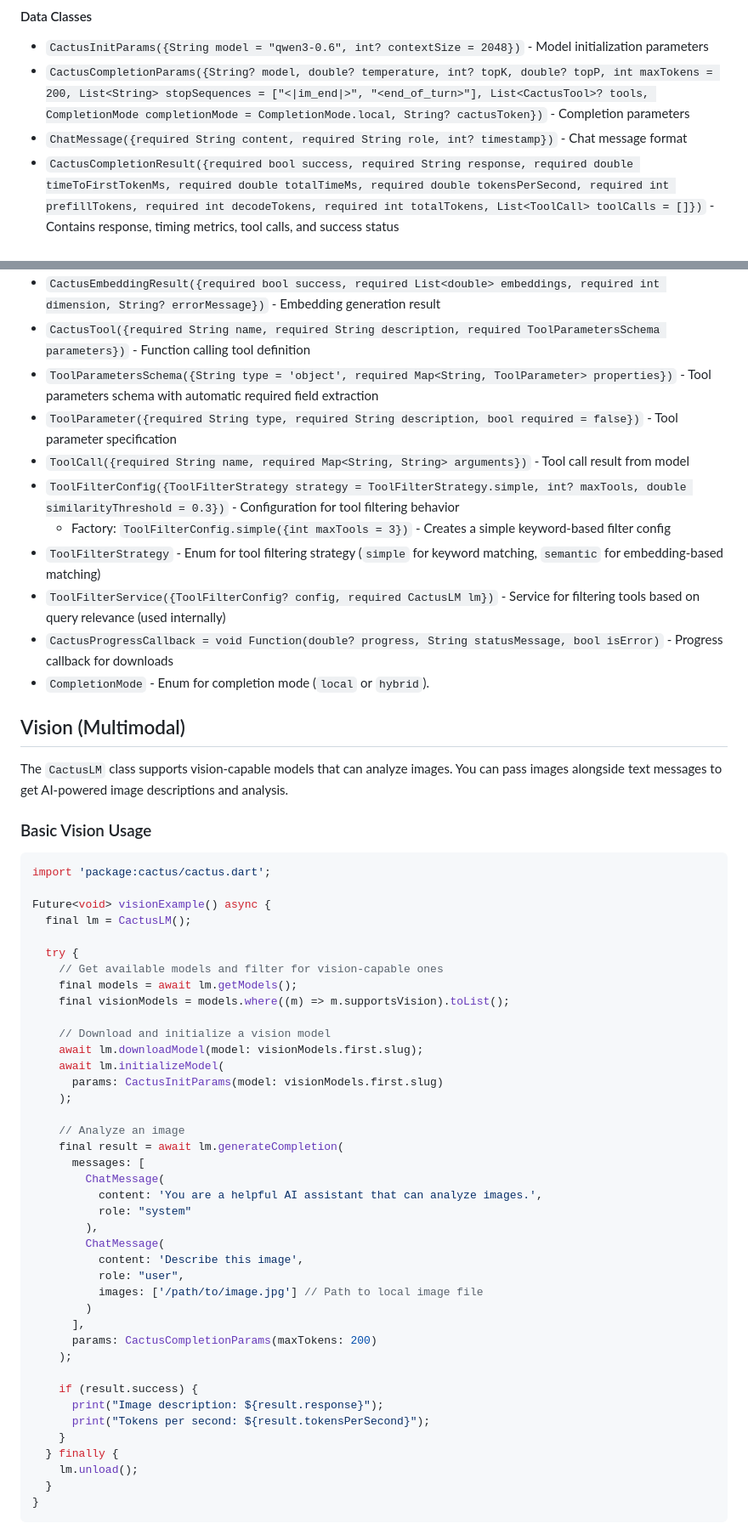
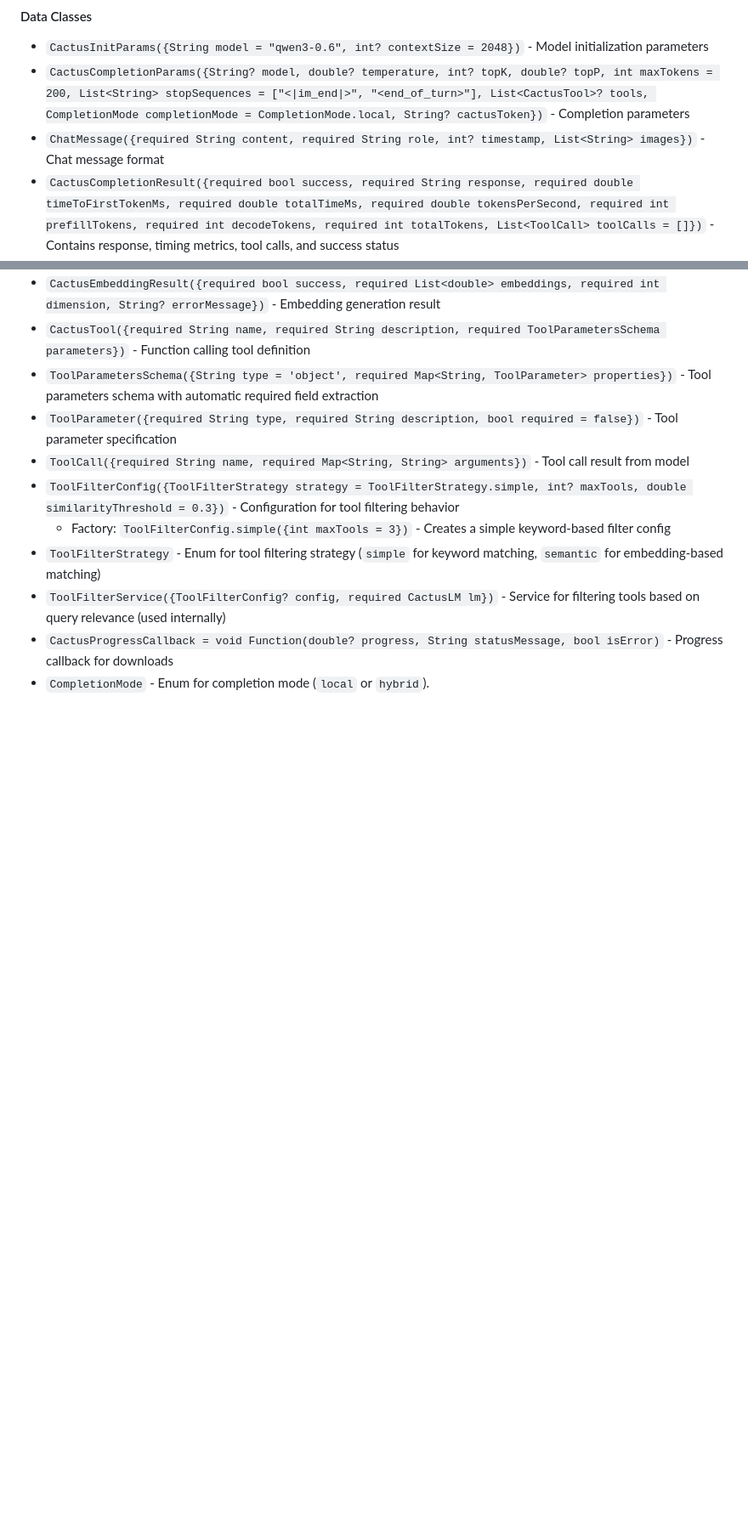
Before and after one commit to cactus-compute/cactus-flutter, a Markdown page: README.md, 2 parts joined by grey strips. Shown at 85% size. Rendered like a GitHub page; blank space fills up the shorter version.

````diff
--- a/README.md
+++ b/README.md
@@ -305,7 +338,7 @@ The `CactusLM` class provides sensible defaults for completion parameters:
 #### Data Classes
 - `CactusInitParams({String model = "qwen3-0.6", int? contextSize = 2048})` - Model initialization parameters
 - `CactusCompletionParams({String? model, double? temperature, int? topK, double? topP, int maxTokens = 200, List<String> stopSequences = ["<|im_end|>", "<end_of_turn>"], List<CactusTool>? tools, CompletionMode completionMode = CompletionMode.local, String? cactusToken})` - Completion parameters
-- `ChatMessage({required String content, required String role, int? timestamp})` - Chat message format
+- `ChatMessage({required String content, required String role, int? timestamp, List<String> images})` - Chat message format
 - `CactusCompletionResult({required bool success, required String response, required double timeToFirstTokenMs, required double totalTimeMs, required double tokensPerSecond, required int prefillTokens, required int decodeTokens, required int totalTokens, List<ToolCall> toolCalls = []})` - Contains response, timing metrics, tool calls, and success status
 - `CactusStreamedCompletionResult({required Stream<String> stream, required Future<CactusCompletionResult> result})` - Contains the stream and the final result of a streamed completion.
 - `CactusModel({required DateTime createdAt, required String slug, required String downloadUrl, required int sizeMb, required bool supportsToolCalling, required bool supportsVision, required String name, bool isDownloaded = false, int quantization = 8})` - Model information
@@ -320,52 +353,3 @@ The `CactusLM` class provides sensible defaults for completion parameters:
 - `ToolFilterService({ToolFilterConfig? config, required CactusLM lm})` - Service for filtering tools based on query relevance (used internally)
 - `CactusProgressCallback = void Function(double? progress, String statusMessage, bool isError)` - Progress callback for downloads
 - `CompletionMode` - Enum for completion mode (`local` or `hybrid`).
-
-## Vision (Multimodal)
-
-The `CactusLM` class supports vision-capable models that can analyze images. You can pass images alongside text messages to get AI-powered image descriptions and analysis.
-
-### Basic Vision Usage
-```dart
-import 'package:cactus/cactus.dart';
-
-Future<void> visionExample() async {
-  final lm = CactusLM();
-
-  try {
-    // Get available models and filter for vision-capable ones
-    final models = await lm.getModels();
-    final visionModels = models.where((m) => m.supportsVision).toList();
-
-    // Download and initialize a vision model
-    await lm.downloadModel(model: visionModels.first.slug);
-    await lm.initializeModel(
-      params: CactusInitParams(model: visionModels.first.slug)
-    );
-
-    // Analyze an image
-    final result = await lm.generateCompletion(
-      messages: [
-        ChatMessage(
-          content: 'You are a helpful AI assistant that can analyze images.',
-          role: "system"
-        ),
-        ChatMessage(
-          content: 'Describe this image',
-          role: "user",
-          images: ['/path/to/image.jpg'] // Path to local image file
-        )
-      ],
-      params: CactusCompletionParams(maxTokens: 200)
-    );
-
-    if (result.success) {
-      print("Image description: ${result.response}");
-      print("Tokens per second: ${result.tokensPerSecond}");
-    }
-  } finally {
-    lm.unload();
-  }
-}
-```
-
````
Also changed, not shown: other parts of README.md (+35 -55 lines).
